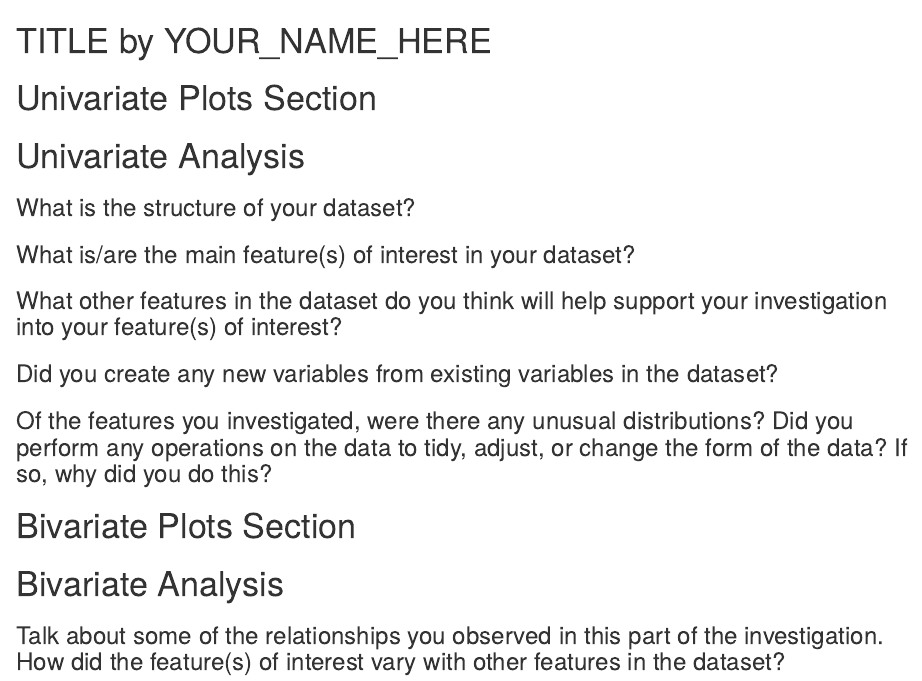
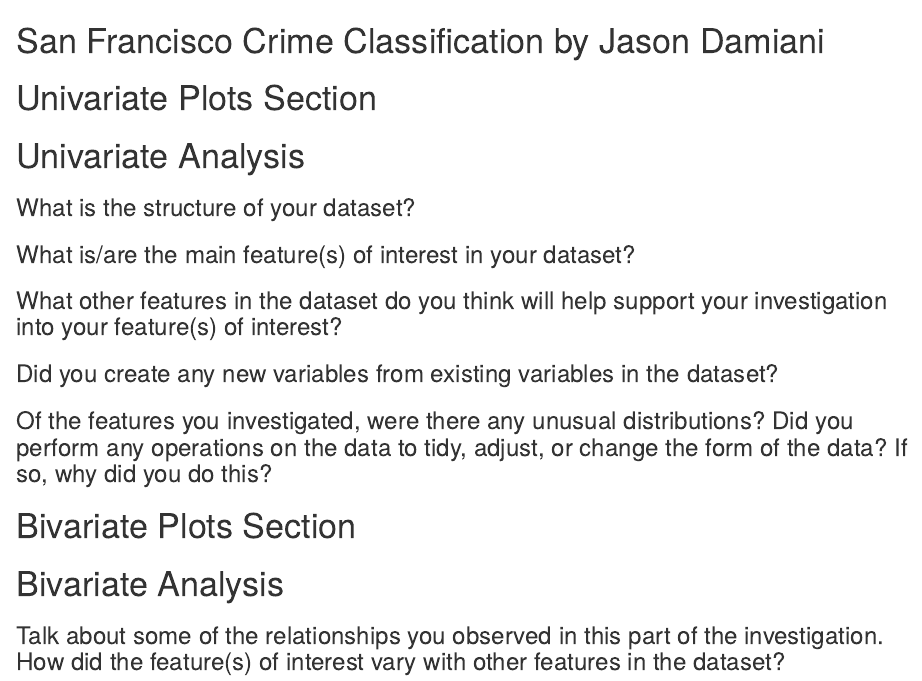
Before and after one commit to jdamiani27/SF-Crime, an R Markdown document (projectTemplate.Rmd): the page in a window 1100 px wide, from its top. Rendered offline with R 4.5, knitr and Pandoc, with nearby package versions; the code chunks are not run, so their results and figures are left out.

Commit message:
Updated title

````diff
--- a/projectTemplate.Rmd
+++ b/projectTemplate.Rmd
@@ -1,4 +1,4 @@
-TITLE by YOUR_NAME_HERE
+San Francisco Crime Classification by Jason Damiani
 ========================================================
 
 ```{r echo=FALSE, message=FALSE, warning=FALSE, packages}
````
